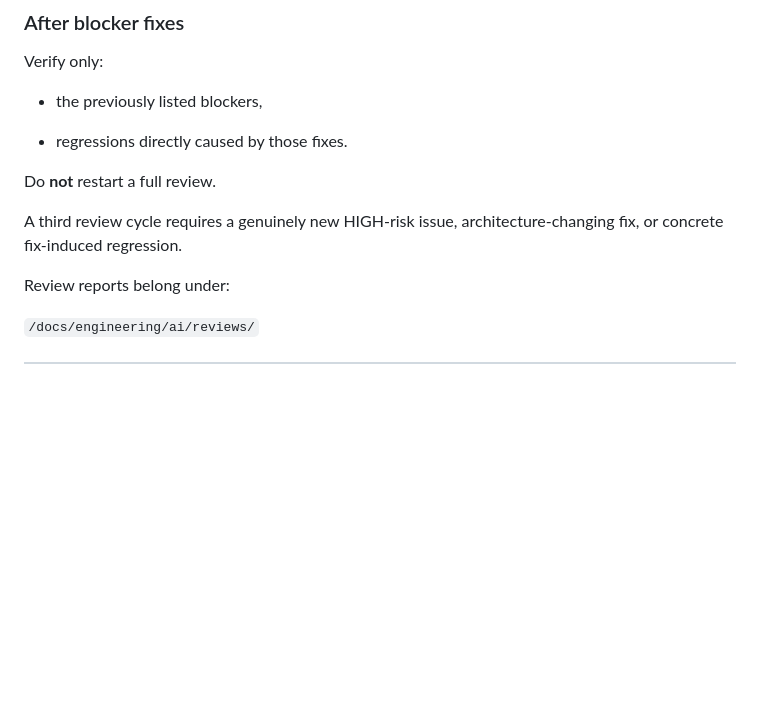
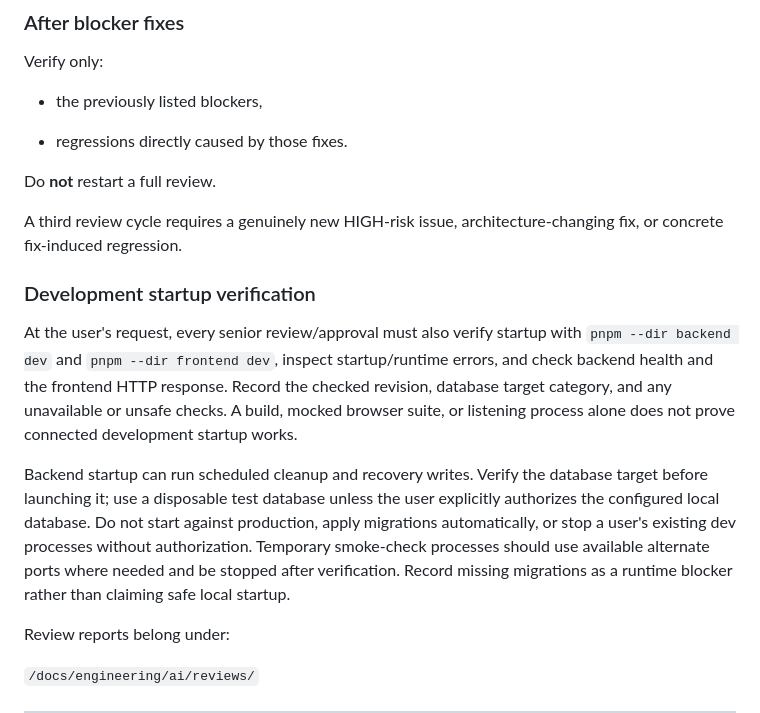
Before and after one commit to SujalParajuli-gif/KhataSathi-FYP, a Markdown page: AGENTS.md, the part around the change. Drawn GitHub-style; blank space fills up the shorter version.

Commit message:
TASK-DEV-001: Require connected development startup checks

```diff
--- a/AGENTS.md
+++ b/AGENTS.md
@@ -508,6 +508,12 @@ Do **not** restart a full review.
 
 A third review cycle requires a genuinely new HIGH-risk issue, architecture-changing fix, or concrete fix-induced regression.
 
+### Development startup verification
+
+At the user's request, every senior review/approval must also verify startup with `pnpm --dir backend dev` and `pnpm --dir frontend dev`, inspect startup/runtime errors, and check backend health and the frontend HTTP response. Record the checked revision, database target category, and any unavailable or unsafe checks. A build, mocked browser suite, or listening process alone does not prove connected development startup works.
+
+Backend startup can run scheduled cleanup and recovery writes. Verify the database target before launching it; use a disposable test database unless the user explicitly authorizes the configured local database. Do not start against production, apply migrations automatically, or stop a user's existing dev processes without authorization. Temporary smoke-check processes should use available alternate ports where needed and be stopped after verification. Record missing migrations as a runtime blocker rather than claiming safe local startup.
+
 Review reports belong under:
 
 `/docs/engineering/ai/reviews/`
```
